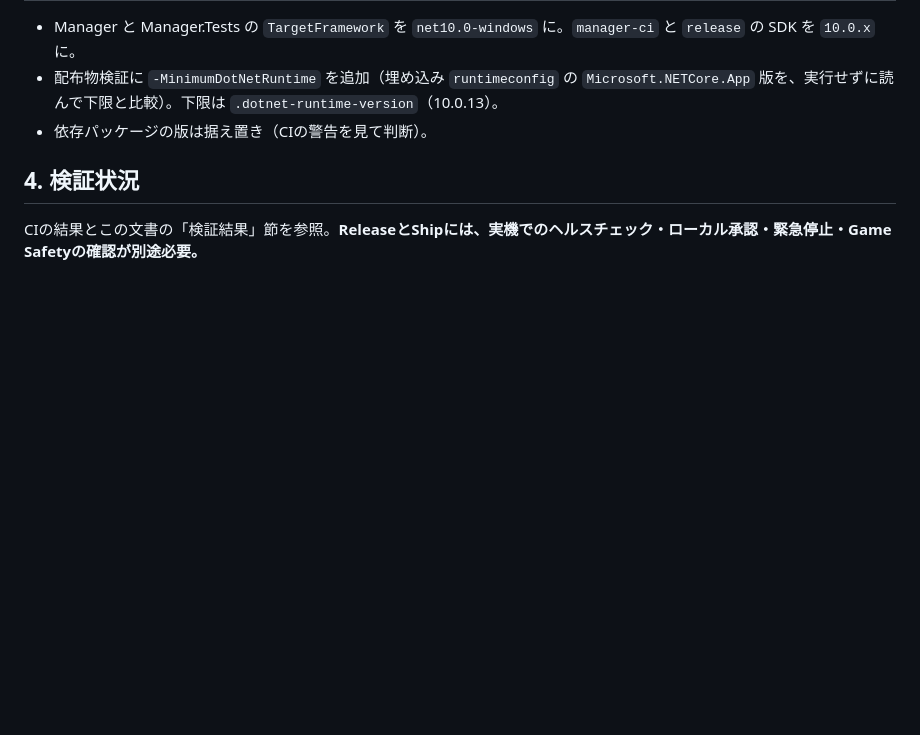
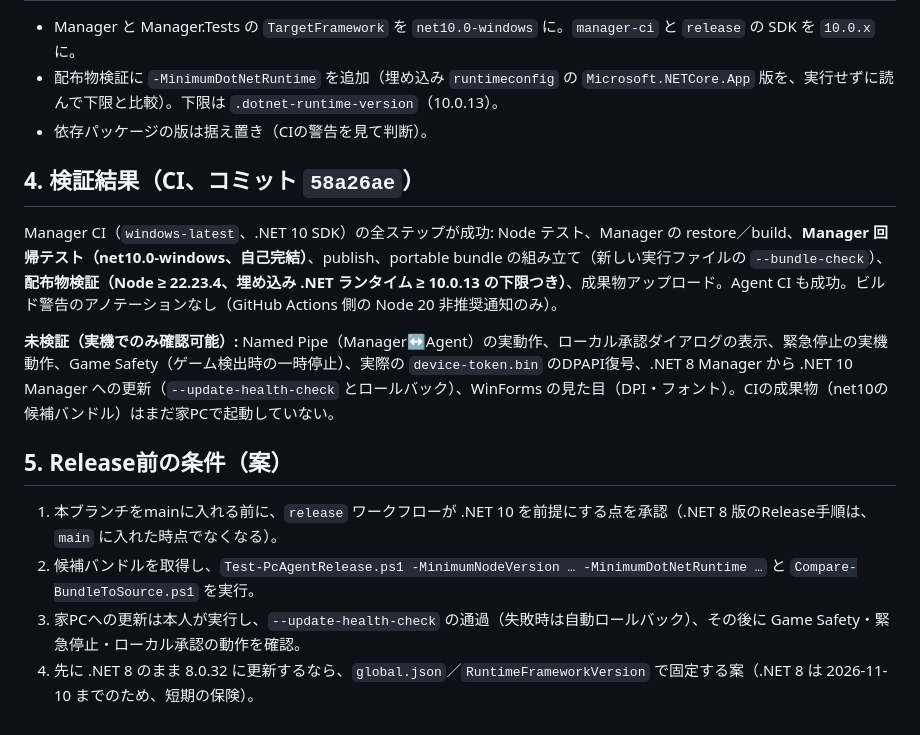
Before and after one commit to EliteMay/pc-agent, a Markdown page: docs/dotnet10-migration-assessment.md, the part around the change. Drawn GitHub-style; blank space fills up the shorter version.

Commit message:
docs: record .NET 10 CI results and release preconditions
Co-Authored-By: Claude Sonnet 5.5 <noreply@anthropic.com>

```diff
--- a/docs/dotnet10-migration-assessment.md
+++ b/docs/dotnet10-migration-assessment.md
@@ -30,5 +30,13 @@
 - 配布物検証に `-MinimumDotNetRuntime` を追加（埋め込み `runtimeconfig` の `Microsoft.NETCore.App` 版を、実行せずに読んで下限と比較）。下限は `.dotnet-runtime-version`（10.0.13）。
 - 依存パッケージの版は据え置き（CIの警告を見て判断）。
 
-## 4. 検証状況
-CIの結果とこの文書の「検証結果」節を参照。**ReleaseとShipには、実機でのヘルスチェック・ローカル承認・緊急停止・Game Safetyの確認が別途必要。**
+## 4. 検証結果（CI、コミット `58a26ae`）
+Manager CI（`windows-latest`、.NET 10 SDK）の全ステップが成功: Node テスト、Manager の restore／build、**Manager 回帰テスト（net10.0-windows、自己完結）**、publish、portable bundle の組み立て（新しい実行ファイルの `--bundle-check`）、**配布物検証（Node ≥ 22.23.4、埋め込み .NET ランタイム ≥ 10.0.13 の下限つき）**、成果物アップロード。Agent CI も成功。ビルド警告のアノテーションなし（GitHub Actions 側の Node 20 非推奨通知のみ）。
+
+**未検証（実機でのみ確認可能）:** Named Pipe（Manager↔Agent）の実動作、ローカル承認ダイアログの表示、緊急停止の実機動作、Game Safety（ゲーム検出時の一時停止）、実際の `device-token.bin` のDPAPI復号、.NET 8 Manager から .NET 10 Manager への更新（`--update-health-check` とロールバック）、WinForms の見た目（DPI・フォント）。CIの成果物（net10の候補バンドル）はまだ家PCで起動していない。
+
+## 5. Release前の条件（案）
+1. 本ブランチをmainに入れる前に、`release` ワークフローが .NET 10 を前提にする点を承認（.NET 8 版のRelease手順は、`main` に入れた時点でなくなる）。
+2. 候補バンドルを取得し、`Test-PcAgentRelease.ps1 -MinimumNodeVersion … -MinimumDotNetRuntime …` と `Compare-BundleToSource.ps1` を実行。
+3. 家PCへの更新は本人が実行し、`--update-health-check` の通過（失敗時は自動ロールバック）、その後に Game Safety・緊急停止・ローカル承認の動作を確認。
+4. 先に .NET 8 のまま 8.0.32 に更新するなら、`global.json`／`RuntimeFrameworkVersion` で固定する案（.NET 8 は 2026-11-10 までのため、短期の保険）。
```
